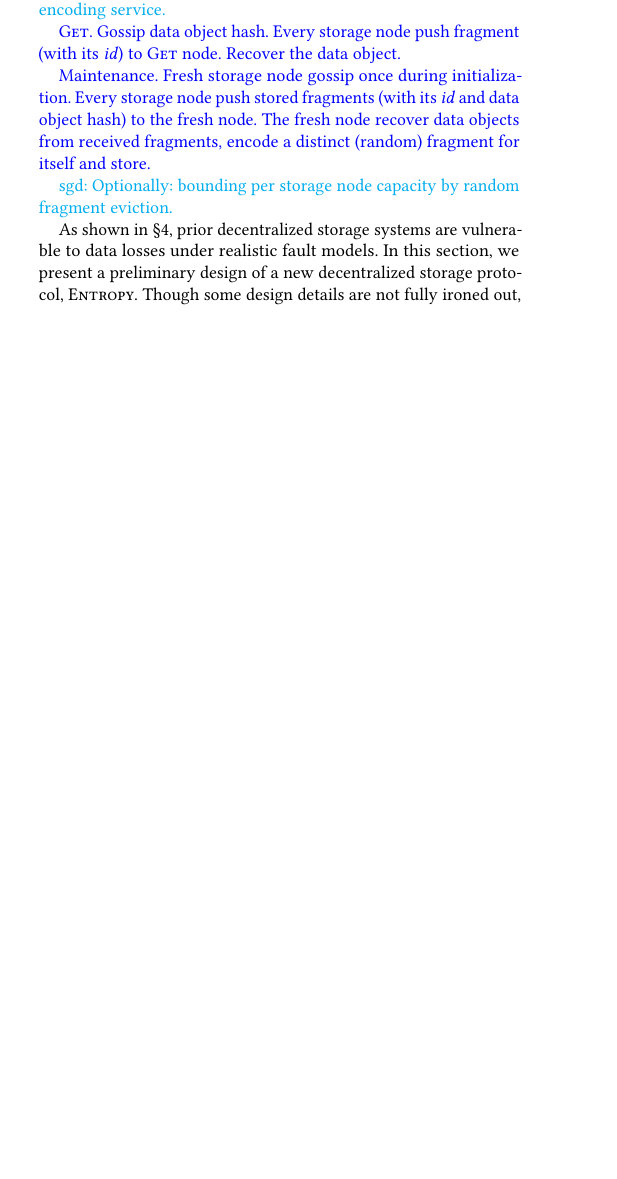
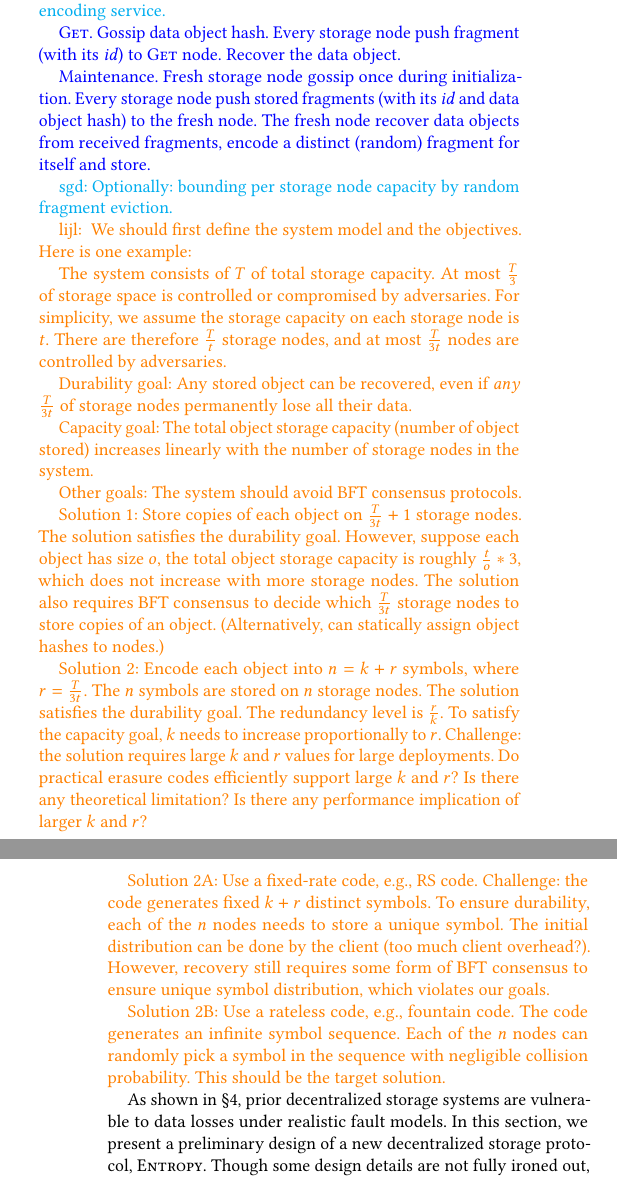
Before and after one commit to sgdxbc/dddht-paper, a LaTeX document (paper.tex, which reads sections/protocol.tex): part of one column of page 5 of 7 before the commit and two parts of the columns of pages 5 and 6 of 7 after it, the two joined at a grey line, cut so that both start at the same text, the shorter picture padded with empty space. Compiled offline with pdfLaTeX; a LaTeX package or settings file that is missing is left out.

Commit message:
protocol comments

```diff
--- a/sections/protocol.tex
+++ b/sections/protocol.tex
@@ -29,6 +29,53 @@ The fresh node recover data objects from received fragments, encode a distinct (
 
 \sgd{Optionally: bounding per storage node capacity by random fragment eviction.}
 \end{outline}
+
+\lijl{
+    We should first define the system model and the objectives.
+    Here is one example:
+
+    The system consists of $T$ of total storage capacity.
+    At most $\frac{T}{3}$ of storage space is controlled or compromised by adversaries.
+    For simplicity, we assume the storage capacity on each storage node is $t$.
+    There are therefore $\frac{T}{t}$ storage nodes, and at most $\frac{T}{3t}$ nodes are controlled by adversaries.
+
+    Durability goal: Any stored object can be recovered, even if \emph{any} $\frac{T}{3t}$ of storage nodes permanently lose all their data.
+
+    Capacity goal: The total object storage capacity (number of object stored) increases linearly with the number of storage nodes in the system.
+
+    Other goals: The system should avoid BFT consensus protocols.
+
+    Solution 1:
+    Store copies of each object on $\frac{T}{3t} + 1$ storage nodes.
+    The solution satisfies the durability goal.
+    However, suppose each object has size $o$, the total object storage capacity is roughly $\frac{t}{o} * 3$, which does not increase with more storage nodes.
+    The solution also requires BFT consensus to decide which $\frac{T}{3t}$ storage nodes to store copies of an object.
+    (Alternatively, can statically assign object hashes to nodes.)
+
+    Solution 2:
+    Encode each object into $n = k + r$ symbols, where $r = \frac{T}{3t}$.
+    The $n$ symbols are stored on $n$ storage nodes.
+    The solution satisfies the durability goal.
+    The redundancy level is $\frac{r}{k}$.
+    To satisfy the capacity goal, $k$ needs to increase proportionally to $r$.
+    Challenge: the solution requires large $k$ and $r$ values for large deployments.
+    Do practical erasure codes efficiently support large $k$ and $r$?
+    Is there any theoretical limitation?
+    Is there any performance implication of larger $k$ and $r$?
+
+    Solution 2A:
+    Use a fixed-rate code, \eg, RS code.
+    Challenge: the code generates fixed $k + r$ distinct symbols.
+    To ensure durability, each of the $n$ nodes needs to store a unique symbol.
+    The initial distribution can be done by the client (too much client overhead?).
+    However, recovery still requires some form of BFT consensus to ensure unique symbol distribution, which violates our goals.
+
+    Solution 2B:
+    Use a rateless code, \eg, fountain code.
+    The code generates an infinite symbol sequence.
+    Each of the $n$ nodes can randomly pick a symbol in the sequence with negligible collision probability.
+    This should be the target solution.
+}
 
 As shown in \autoref{sec:simulation}, prior decentralized storage systems are vulnerable to data losses under realistic fault models.
 In this section, we present a preliminary design of a new decentralized storage protocol, \sys.
```
